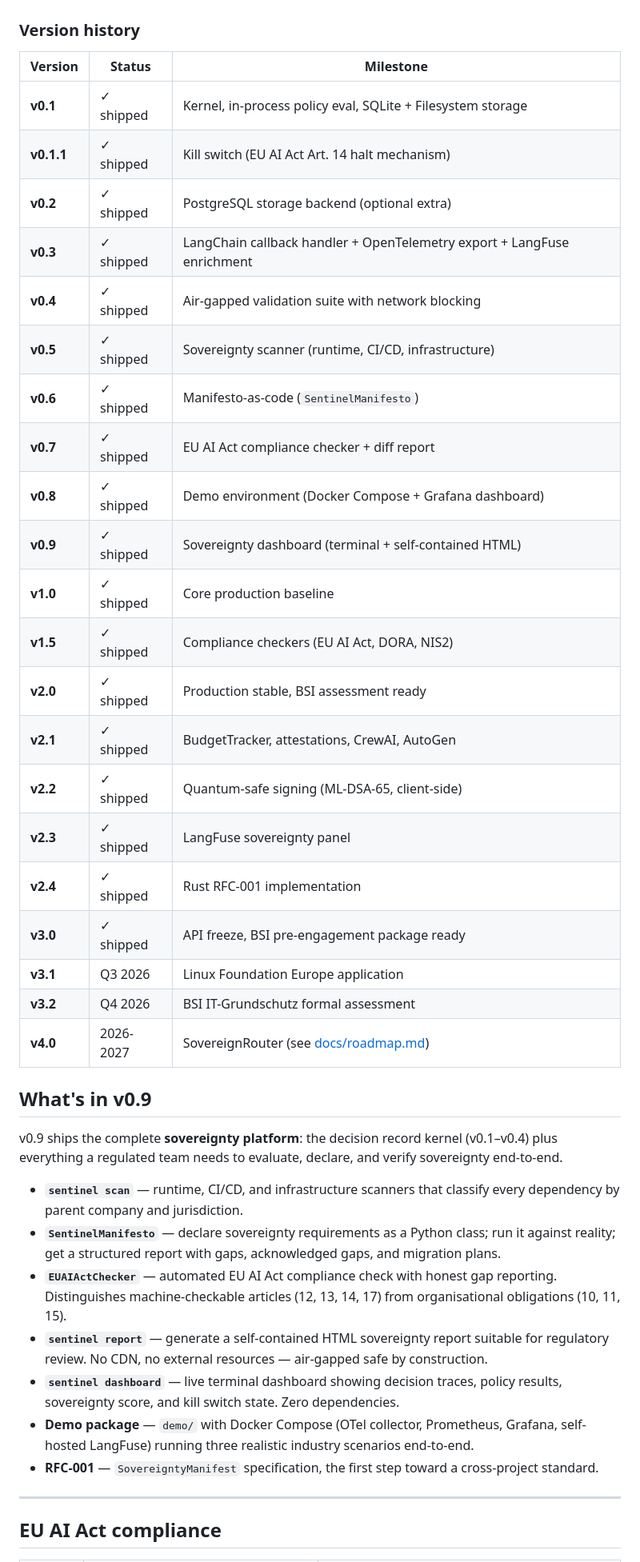
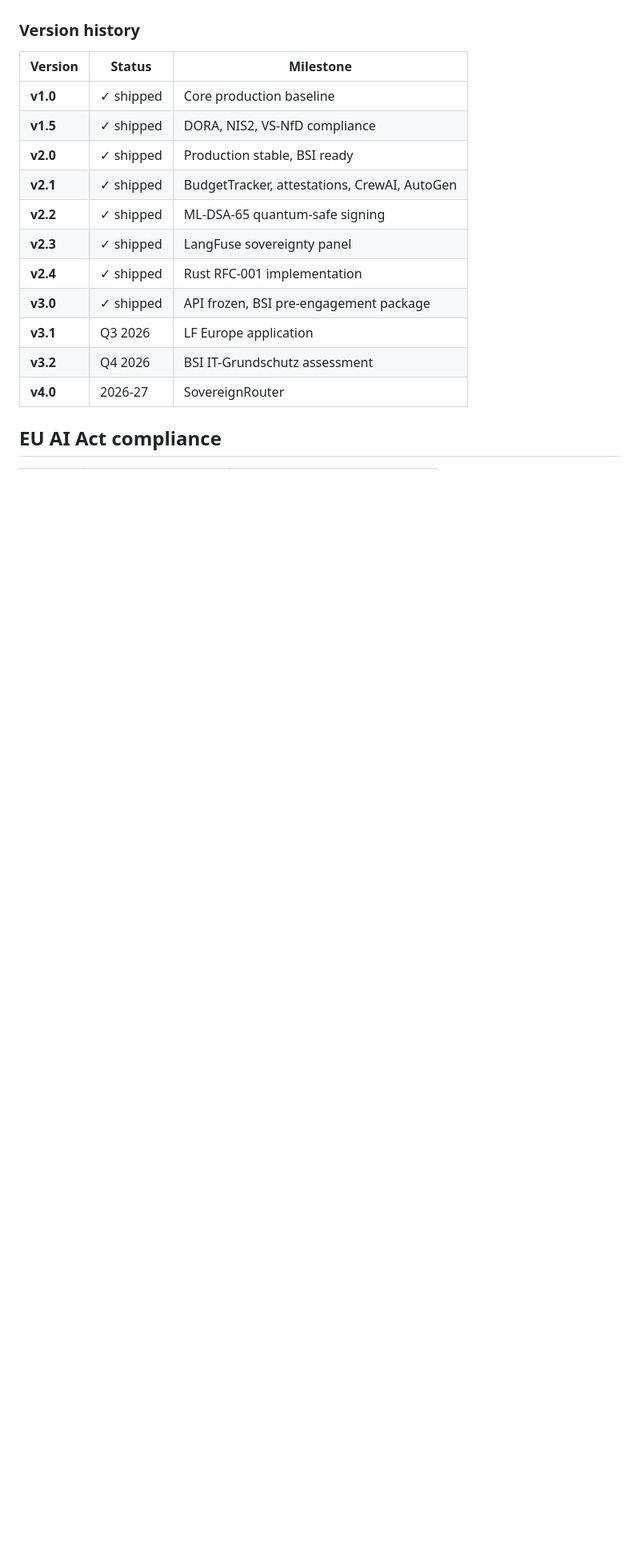
Before and after one commit to sebastianweiss83/sentinel-kernel, a Markdown page: README.md, the part around one of its changes. Shown at 80% size. Drawn GitHub-style; blank space fills up the shorter version.

Commit message:
fix: README — remove v0.9 section, complete AI Act table, clean version history

```diff
--- a/README.md
+++ b/README.md
@@ -218,56 +218,18 @@ market thesis, lives in [docs/roadmap.md](docs/roadmap.md).
 ### Version history
 
 | Version | Status | Milestone |
-|---|---|---|
-| **v0.1**   | ✓ shipped | Kernel, in-process policy eval, SQLite + Filesystem storage |
-| **v0.1.1** | ✓ shipped | Kill switch (EU AI Act Art. 14 halt mechanism) |
-| **v0.2**   | ✓ shipped | PostgreSQL storage backend (optional extra) |
-| **v0.3**   | ✓ shipped | LangChain callback handler + OpenTelemetry export + LangFuse enrichment |
-| **v0.4**   | ✓ shipped | Air-gapped validation suite with network blocking |
-| **v0.5**   | ✓ shipped | Sovereignty scanner (runtime, CI/CD, infrastructure) |
-| **v0.6**   | ✓ shipped | Manifesto-as-code (`SentinelManifesto`) |
-| **v0.7**   | ✓ shipped | EU AI Act compliance checker + diff report |
-| **v0.8**   | ✓ shipped | Demo environment (Docker Compose + Grafana dashboard) |
-| **v0.9**   | ✓ shipped | Sovereignty dashboard (terminal + self-contained HTML) |
-| **v1.0**   | ✓ shipped | Core production baseline |
-| **v1.5**   | ✓ shipped | Compliance checkers (EU AI Act, DORA, NIS2) |
-| **v2.0**   | ✓ shipped | Production stable, BSI assessment ready |
-| **v2.1**   | ✓ shipped | BudgetTracker, attestations, CrewAI, AutoGen |
-| **v2.2**   | ✓ shipped | Quantum-safe signing (ML-DSA-65, client-side) |
-| **v2.3**   | ✓ shipped | LangFuse sovereignty panel |
-| **v2.4**   | ✓ shipped | Rust RFC-001 implementation |
-| **v3.0**   | ✓ shipped | API freeze, BSI pre-engagement package ready |
-| **v3.1**   | Q3 2026  | Linux Foundation Europe application |
-| **v3.2**   | Q4 2026  | BSI IT-Grundschutz formal assessment |
-| **v4.0**   | 2026-2027 | SovereignRouter (see [docs/roadmap.md](docs/roadmap.md)) |
-
-## What's in v0.9
-
-v0.9 ships the complete **sovereignty platform**: the decision record
-kernel (v0.1–v0.4) plus everything a regulated team needs to evaluate,
-declare, and verify sovereignty end-to-end.
-
-- **`sentinel scan`** — runtime, CI/CD, and infrastructure scanners
-  that classify every dependency by parent company and jurisdiction.
-- **`SentinelManifesto`** — declare sovereignty requirements as a
-  Python class; run it against reality; get a structured report
-  with gaps, acknowledged gaps, and migration plans.
-- **`EUAIActChecker`** — automated EU AI Act compliance check with
-  honest gap reporting. Distinguishes machine-checkable articles
-  (12, 13, 14, 17) from organisational obligations (10, 11, 15).
-- **`sentinel report`** — generate a self-contained HTML sovereignty
-  report suitable for regulatory review. No CDN, no external
-  resources — air-gapped safe by construction.
-- **`sentinel dashboard`** — live terminal dashboard showing
-  decision traces, policy results, sovereignty score, and kill
-  switch state. Zero dependencies.
-- **Demo package** — `demo/` with Docker Compose (OTel collector,
-  Prometheus, Grafana, self-hosted LangFuse) running three realistic
-  industry scenarios end-to-end.
-- **RFC-001** — `SovereigntyManifest` specification, the first
-  step toward a cross-project standard.
-
----
+|---------|--------|-----------|
+| **v1.0** | ✓ shipped | Core production baseline |
+| **v1.5** | ✓ shipped | DORA, NIS2, VS-NfD compliance |
+| **v2.0** | ✓ shipped | Production stable, BSI ready |
+| **v2.1** | ✓ shipped | BudgetTracker, attestations, CrewAI, AutoGen |
+| **v2.2** | ✓ shipped | ML-DSA-65 quantum-safe signing |
+| **v2.3** | ✓ shipped | LangFuse sovereignty panel |
+| **v2.4** | ✓ shipped | Rust RFC-001 implementation |
+| **v3.0** | ✓ shipped | API frozen, BSI pre-engagement package |
+| **v3.1** | Q3 2026 | LF Europe application |
+| **v3.2** | Q4 2026 | BSI IT-Grundschutz assessment |
+| **v4.0** | 2026-27 | SovereignRouter |
 
 ## EU AI Act compliance
 
```
Also changed, not shown: other parts of README.md (+16 -6 lines).
